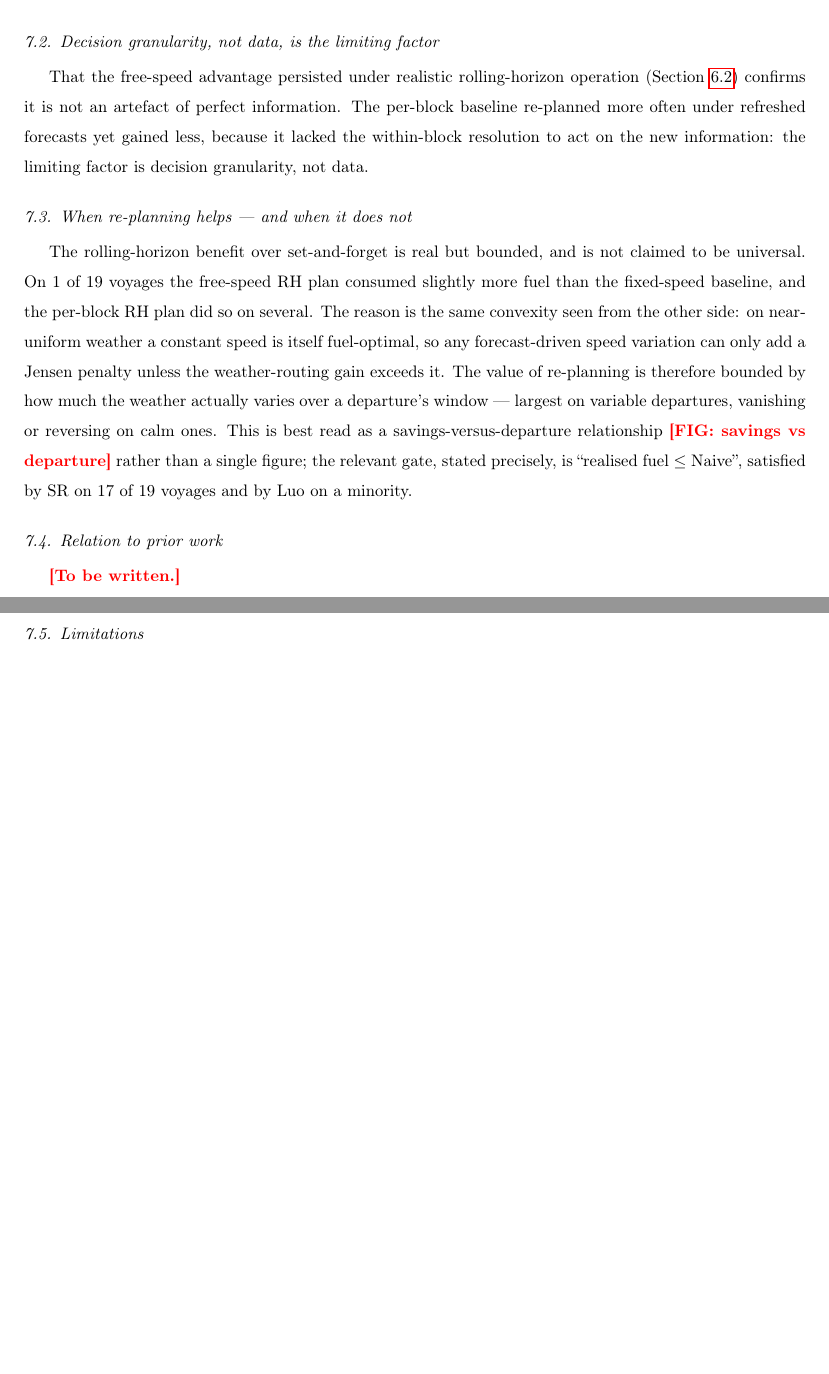
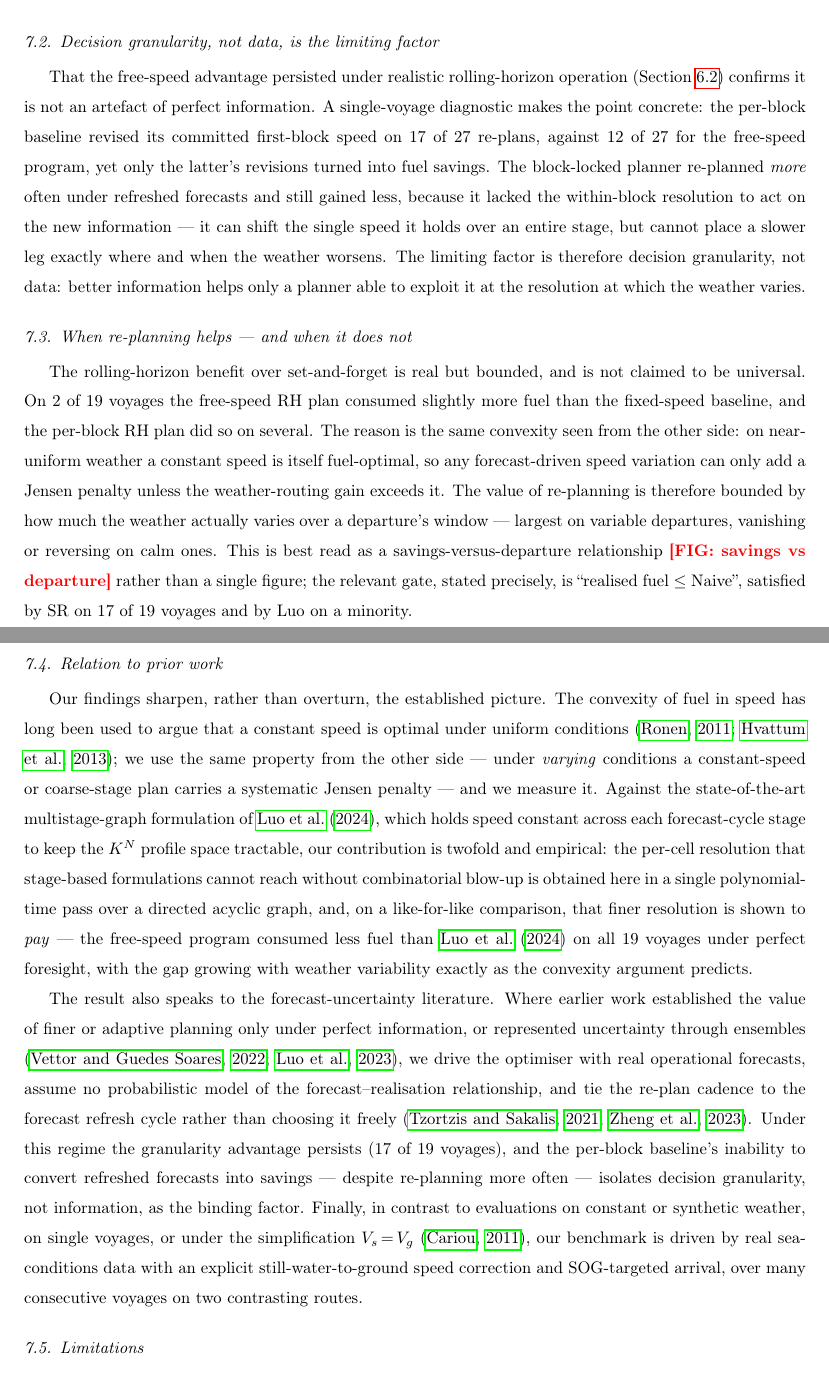
Before and after one commit to amishafir/Voyage_Optimization, a LaTeX paper (paper_workspace/paper_full_draft.tex): two parts of pages 17 and 18 of 23, joined at a grey line, cut so that both start at the same text, the shorter picture padded with empty space. Compiled offline with pdfLaTeX.

Commit message:
Paper §7 Discussion: write Relation-to-prior-work, expand granularity, fix count
- §7.4 Relation to prior work (was a stub): position the results against the
  convexity literature and the Luo (2024) benchmark (per-cell resolution reached
  tractably in one DAG pass; shown to pay 19/19 under foresight), the
  forecast-uncertainty literature (real forecasts, no error model, cadence tied
  to refresh; advantage persists 17/19), and prior evaluation practice
  (real data, SWS->SOG correction, SOG-targeting, two routes).
- §7.2 Decision granularity: expand with the replan diagnostic (block-locked
  revised 17/27 vs 12/27 free-speed, yet gained less).
- §7.3: "1 of 19" -> "2 of 19" (node-first RH-SR loses on 2 voyages).

Discussion now complete; remaining stubs are Abstract, Introduction, and two
\todo{FIG} placeholders.

Co-Authored-By: Claude Opus 4.8 (1M context) <noreply@anthropic.com>

```diff
--- a/paper_workspace/paper_full_draft.tex
+++ b/paper_workspace/paper_full_draft.tex
@@ -992,15 +992,19 @@ expected for a penalty driven by within-block weather spread. The empirical magn
 
 \subsection{Decision granularity, not data, is the limiting factor}
 That the free-speed advantage persisted under realistic rolling-horizon operation
-(Section~\ref{sec:res-rh}) confirms it is not an artefact of perfect information. The per-block
-baseline re-planned more often under refreshed forecasts yet gained less, because it lacked the
-within-block resolution to act on the new information: the limiting factor is decision granularity,
-not data.
+(Section~\ref{sec:res-rh}) confirms it is not an artefact of perfect information. A single-voyage
+diagnostic makes the point concrete: the per-block baseline revised its committed first-block speed on
+17 of 27 re-plans, against 12 of 27 for the free-speed program, yet only the latter's revisions turned
+into fuel savings. The block-locked planner re-planned \emph{more} often under refreshed forecasts and
+still gained less, because it lacked the within-block resolution to act on the new information --- it
+can shift the single speed it holds over an entire stage, but cannot place a slower leg exactly where
+and when the weather worsens. The limiting factor is therefore decision granularity, not data: better
+information helps only a planner able to exploit it at the resolution at which the weather varies.
 
 \subsection{When re-planning helps --- and when it does not}
 \label{sec:disc-bound}
 The rolling-horizon benefit over set-and-forget is real but bounded, and is not claimed to be
-universal. On 1 of 19 voyages the free-speed RH plan consumed slightly more fuel than the fixed-speed
+universal. On 2 of 19 voyages the free-speed RH plan consumed slightly more fuel than the fixed-speed
 baseline, and the per-block RH plan did so on several. The reason is the same convexity seen from the
 other side: on near-uniform weather a constant speed is itself fuel-optimal, so any forecast-driven
 speed variation can only add a Jensen penalty unless the weather-routing gain exceeds it. The value of
@@ -1011,7 +1015,29 @@ the relevant gate, stated precisely, is ``realised fuel $\le$ Naive'', satisfied
 voyages and by Luo on a minority.
 
 \subsection{Relation to prior work}
-\todo{To be written.}
+Our findings sharpen, rather than overturn, the established picture. The convexity of fuel in speed has
+long been used to argue that a constant speed is optimal under uniform conditions \citep{Ronen2011,
+Hvattum2013}; we use the same property from the other side --- under \emph{varying} conditions a
+constant-speed or coarse-stage plan carries a systematic Jensen penalty --- and we measure it. Against
+the state-of-the-art multistage-graph formulation of \citet{luo2024}, which holds speed constant across
+each forecast-cycle stage to keep the $K^{N}$ profile space tractable, our contribution is twofold and
+empirical: the per-cell resolution that stage-based formulations cannot reach without combinatorial
+blow-up is obtained here in a single polynomial-time pass over a directed acyclic graph, and, on a
+like-for-like comparison, that finer resolution is shown to \emph{pay} --- the free-speed program
+consumed less fuel than \citet{luo2024} on all 19 voyages under perfect foresight, with the gap growing
+with weather variability exactly as the convexity argument predicts.
+
+The result also speaks to the forecast-uncertainty literature. Where earlier work established the value
+of finer or adaptive planning only under perfect information, or represented uncertainty through
+ensembles \citep{Vettor2022, Luo2023}, we drive the optimiser with real operational forecasts, assume
+no probabilistic model of the forecast--realisation relationship, and tie the re-plan cadence to the
+forecast refresh cycle rather than choosing it freely \citep{Tzortzis2021, Zheng2023}. Under this
+regime the granularity advantage persists (17 of 19 voyages), and the per-block baseline's inability to
+convert refreshed forecasts into savings --- despite re-planning more often --- isolates decision
+granularity, not information, as the binding factor. Finally, in contrast to evaluations on constant or
+synthetic weather, on single voyages, or under the simplification $V_s\!=\!V_g$ \citep{Cariou2011}, our
+benchmark is driven by real sea-conditions data with an explicit still-water-to-ground speed correction
+and SOG-targeted arrival, over many consecutive voyages on two contrasting routes.
 
 \subsection{Limitations}
 (i) Two routes were studied; the route-length scaling of the gap is reported as a contrast, not a
```
